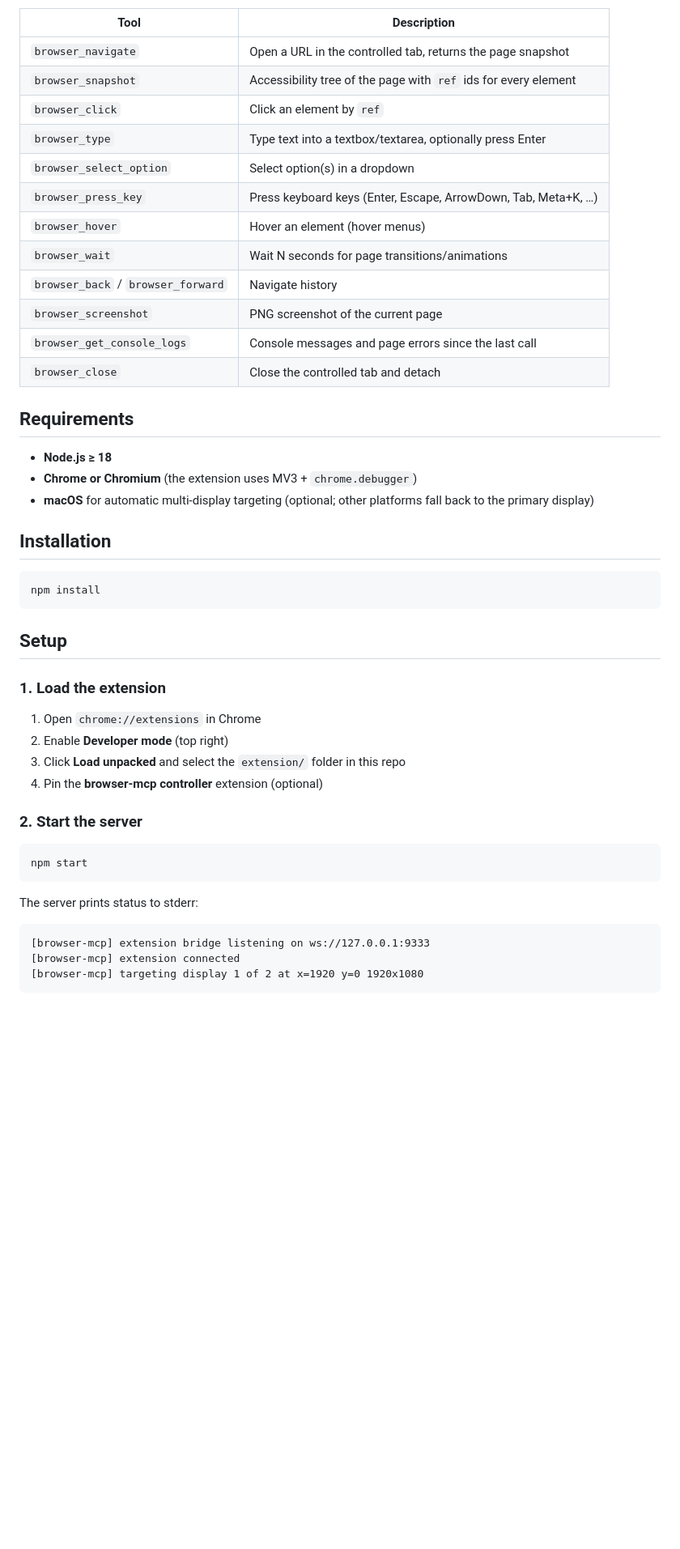
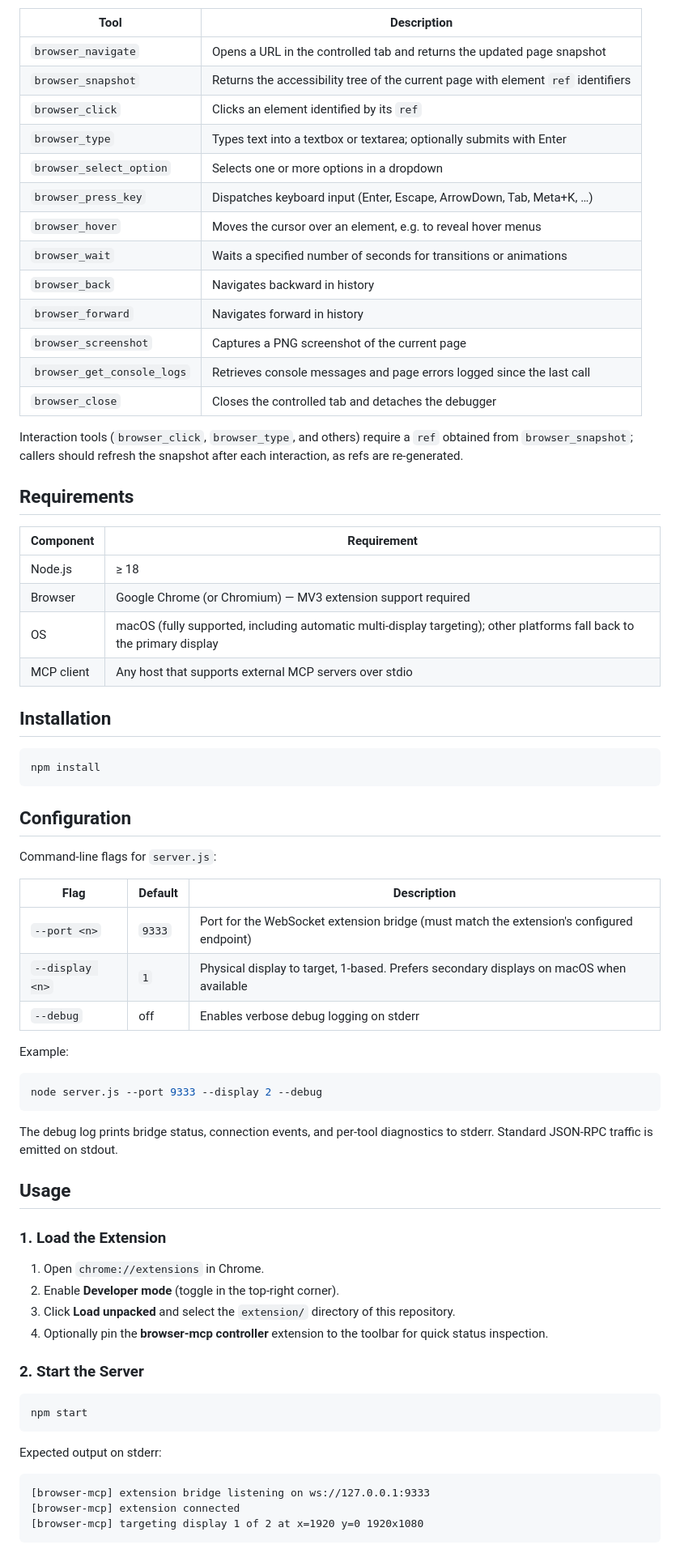
Before and after one commit to Parithosh-Varma/browser-mcp, a Markdown page: README.md, the part around one of its changes. Shown at 81% size. GitHub-like rendering; blank space fills up the shorter version.

````diff
--- a/README.md
+++ b/README.md
@@ -27,24 +63,30 @@ This design means the server controls the *real* Chrome window you can see — i
 
 | Tool | Description |
 |---|---|
-| `browser_navigate` | Open a URL in the controlled tab, returns the page snapshot |
-| `browser_snapshot` | Accessibility tree of the page with `ref` ids for every element |
-| `browser_click` | Click an element by `ref` |
-| `browser_type` | Type text into a textbox/textarea, optionally press Enter |
-| `browser_select_option` | Select option(s) in a dropdown |
-| `browser_press_key` | Press keyboard keys (Enter, Escape, ArrowDown, Tab, Meta+K, …) |
-| `browser_hover` | Hover an element (hover menus) |
-| `browser_wait` | Wait N seconds for page transitions/animations |
-| `browser_back` / `browser_forward` | Navigate history |
-| `browser_screenshot` | PNG screenshot of the current page |
-| `browser_get_console_logs` | Console messages and page errors since the last call |
-| `browser_close` | Close the controlled tab and detach |
+| `browser_navigate` | Opens a URL in the controlled tab and returns the updated page snapshot |
+| `browser_snapshot` | Returns the accessibility tree of the current page with element `ref` identifiers |
+| `browser_click` | Clicks an element identified by its `ref` |
+| `browser_type` | Types text into a textbox or textarea; optionally submits with Enter |
+| `browser_select_option` | Selects one or more options in a dropdown |
+| `browser_press_key` | Dispatches keyboard input (Enter, Escape, ArrowDown, Tab, Meta+K, …) |
+| `browser_hover` | Moves the cursor over an element, e.g. to reveal hover menus |
+| `browser_wait` | Waits a specified number of seconds for transitions or animations |
+| `browser_back` | Navigates backward in history |
+| `browser_forward` | Navigates forward in history |
+| `browser_screenshot` | Captures a PNG screenshot of the current page |
+| `browser_get_console_logs` | Retrieves console messages and page errors logged since the last call |
+| `browser_close` | Closes the controlled tab and detaches the debugger |
+
+Interaction tools (`browser_click`, `browser_type`, and others) require a `ref` obtained from `browser_snapshot`; callers should refresh the snapshot after each interaction, as refs are re-generated.
 
 ## Requirements
 
-- **Node.js ≥ 18**
-- **Chrome or Chromium** (the extension uses MV3 + `chrome.debugger`)
-- **macOS** for automatic multi-display targeting (optional; other platforms fall back to the primary display)
+| Component | Requirement |
+|---|---|
+| Node.js | ≥ 18 |
+| Browser | Google Chrome (or Chromium) — MV3 extension support required |
+| OS | macOS (fully supported, including automatic multi-display targeting); other platforms fall back to the primary display |
+| MCP client | Any host that supports external MCP servers over stdio |
 
 ## Installation
 
@@ -52,22 +94,40 @@ This design means the server controls the *real* Chrome window you can see — i
 npm install
 ```
 
-## Setup
+## Configuration
 
-### 1. Load the extension
+Command-line flags for `server.js`:
 
-1. Open `chrome://extensions` in Chrome
-2. Enable **Developer mode** (top right)
-3. Click **Load unpacked** and select the `extension/` folder in this repo
-4. Pin the **browser-mcp controller** extension (optional)
+| Flag | Default | Description |
+|---|---|---|
+| `--port <n>` | `9333` | Port for the WebSocket extension bridge (must match the extension's configured endpoint) |
+| `--display <n>` | `1` | Physical display to target, 1-based. Prefers secondary displays on macOS when available |
+| `--debug` | off | Enables verbose debug logging on stderr |
 
-### 2. Start the server
+Example:
+
+```bash
+node server.js --port 9333 --display 2 --debug
+```
+
+The debug log prints bridge status, connection events, and per-tool diagnostics to stderr. Standard JSON-RPC traffic is emitted on stdout.
+
+## Usage
+
+### 1. Load the Extension
+
+1. Open `chrome://extensions` in Chrome.
+2. Enable **Developer mode** (toggle in the top-right corner).
+3. Click **Load unpacked** and select the `extension/` directory of this repository.
+4. Optionally pin the **browser-mcp controller** extension to the toolbar for quick status inspection.
+
+### 2. Start the Server
 
 ```bash
 npm start
 ```
 
-The server prints status to stderr:
+Expected output on stderr:
 
 ```
 [browser-mcp] extension bridge listening on ws://127.0.0.1:9333
````
Also changed, not shown: other parts of README.md (+78 -48 lines).
